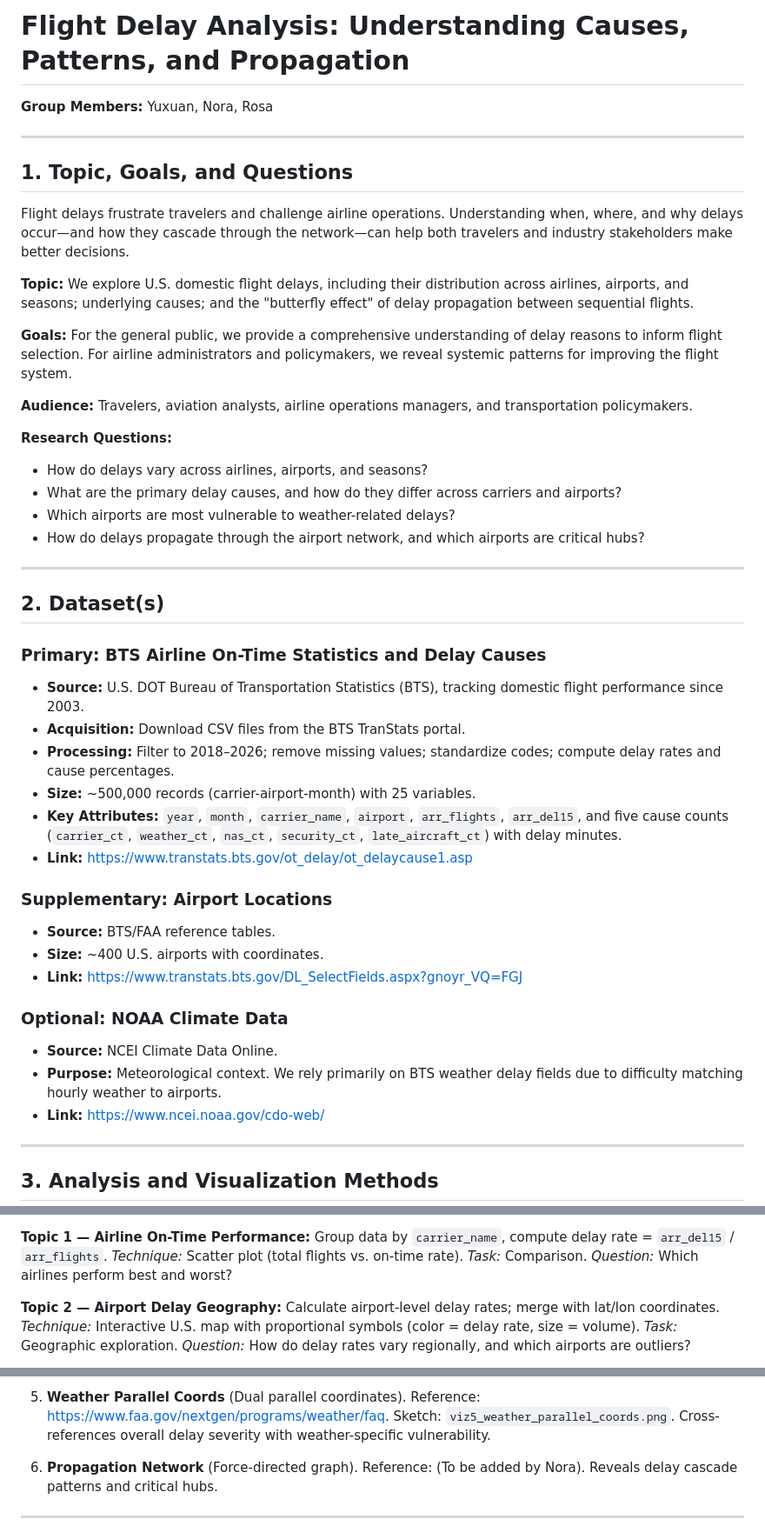
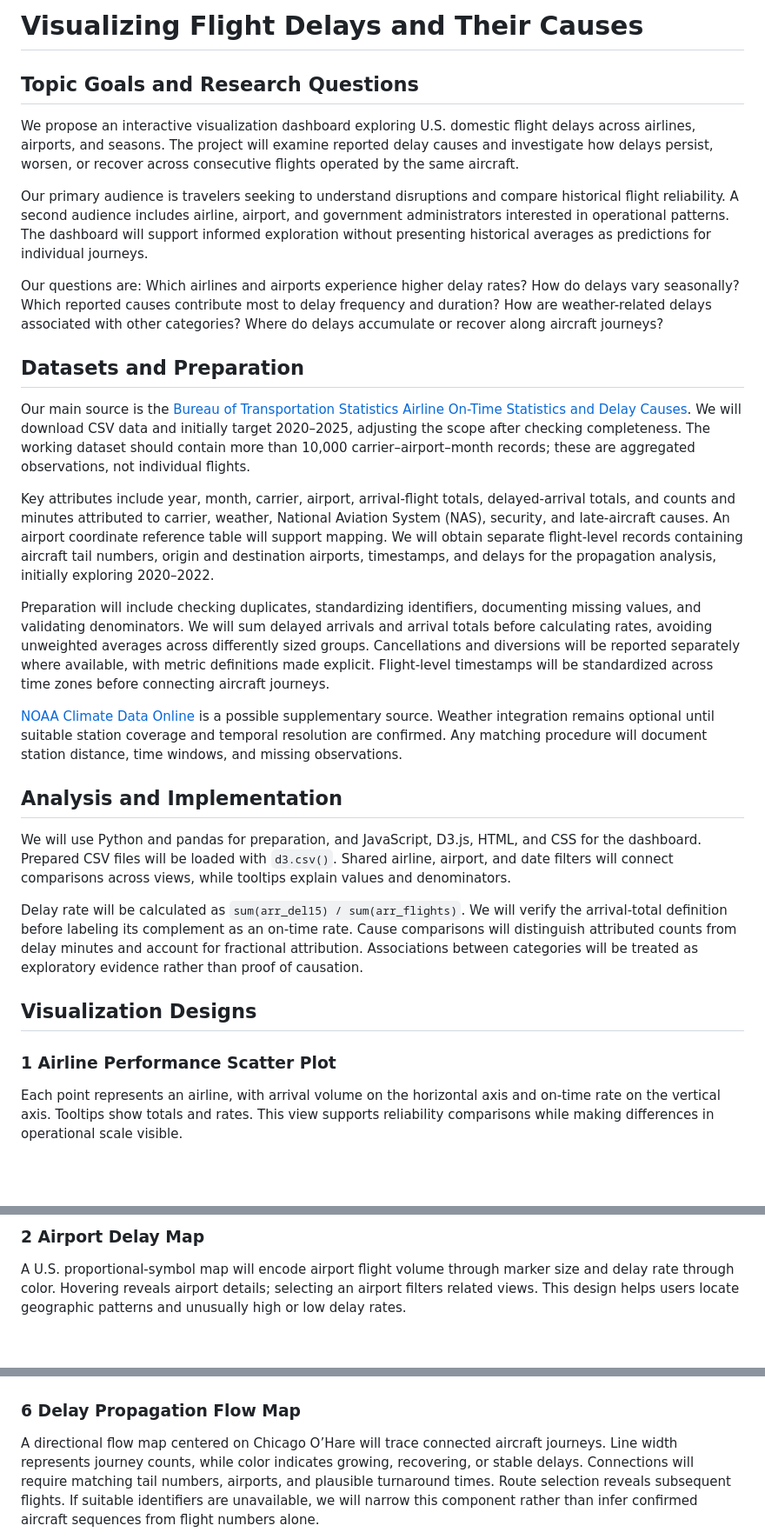
Before and after one commit to rosasun51/Stats401_Final-Project_Flight-Delay, a Markdown page: Proposal.md, 3 parts joined by grey strips. Shown at 87% size. Drawn GitHub-style; blank space fills up the shorter version.

```diff
--- a/Proposal.md
+++ b/Proposal.md
@@ -1,48 +1,32 @@
-# Flight Delay Analysis: Understanding Causes, Patterns, and Propagation
+# Visualizing Flight Delays and Their Causes
 
-**Group Members:** Yuxuan, Nora, Rosa
+## Topic Goals and Research Questions
 
----
+We propose an interactive visualization dashboard exploring U.S. domestic flight delays across airlines, airports, and seasons. The project will examine reported delay causes and investigate how delays persist, worsen, or recover across consecutive flights operated by the same aircraft.
 
-## 1. Topic, Goals, and Questions
+Our primary audience is travelers seeking to understand disruptions and compare historical flight reliability. A second audience includes airline, airport, and government administrators interested in operational patterns. The dashboard will support informed exploration without presenting historical averages as predictions for individual journeys.
 
-Flight delays frustrate travelers and challenge airline operations. Understanding when, where, and why delays occur—and how they cascade through the network—can help both travelers and industry stakeholders make better decisions.
+Our questions are: Which airlines and airports experience higher delay rates? How do delays vary seasonally? Which reported causes contribute most to delay frequency and duration? How are weather-related delays associated with other categories? Where do delays accumulate or recover along aircraft journeys?
 
-**Topic:** We explore U.S. domestic flight delays, including their distribution across airlines, airports, and seasons; underlying causes; and the "butterfly effect" of delay propagation between sequential flights.
+## Datasets and Preparation
 
-**Goals:** For the general public, we provide a comprehensive understanding of delay reasons to inform flight selection. For airline administrators and policymakers, we reveal systemic patterns for improving the flight system.
+Our main source is the [Bureau of Transportation Statistics Airline On-Time Statistics and Delay Causes](https://www.transtats.bts.gov/ot_delay/ot_delaycause1.asp). We will download CSV data and initially target 2020–2025, adjusting the scope after checking completeness. The working dataset should contain more than 10,000 carrier–airport–month records; these are aggregated observations, not individual flights.
 
-**Audience:** Travelers, aviation analysts, airline operations managers, and transportation policymakers.
+Key attributes include year, month, carrier, airport, arrival-flight totals, delayed-arrival totals, and counts and minutes attributed to carrier, weather, National Aviation System (NAS), security, and late-aircraft causes. An airport coordinate reference table will support mapping. We will obtain separate flight-level records containing aircraft tail numbers, origin and destination airports, timestamps, and delays for the propagation analysis, initially exploring 2020–2022.
 
-**Research Questions:**
-- How do delays vary across airlines, airports, and seasons?
-- What are the primary delay causes, and how do they differ across carriers and airports?
-- Which airports are most vulnerable to weather-related delays?
-- How do delays propagate through the airport network, and which airports are critical hubs?
+Preparation will include checking duplicates, standardizing identifiers, documenting missing values, and validating denominators. We will sum delayed arrivals and arrival totals before calculating rates, avoiding unweighted averages across differently sized groups. Cancellations and diversions will be reported separately where available, with metric definitions made explicit. Flight-level timestamps will be standardized across time zones before connecting aircraft journeys.
 
----
+[NOAA Climate Data Online](https://www.ncei.noaa.gov/cdo-web/) is a possible supplementary source. Weather integration remains optional until suitable station coverage and temporal resolution are confirmed. Any matching procedure will document station distance, time windows, and missing observations.
 
-## 2. Dataset(s)
+## Analysis and Implementation
 
-### Primary: BTS Airline On-Time Statistics and Delay Causes
-- **Source:** U.S. DOT Bureau of Transportation Statistics (BTS), tracking domestic flight performance since 2003.
-- **Acquisition:** Download CSV files from the BTS TranStats portal.
-- **Processing:** Filter to 2018–2026; remove missing values; standardize codes; compute delay rates and cause percentages.
-- **Size:** ~500,000 records (carrier-airport-month) with 25 variables.
-- **Key Attributes:** `year`, `month`, `carrier_name`, `airport`, `arr_flights`, `arr_del15`, and five cause counts (`carrier_ct`, `weather_ct`, `nas_ct`, `security_ct`, `late_aircraft_ct`) with delay minutes.
-- **Link:** https://www.transtats.bts.gov/ot_delay/ot_delaycause1.asp
+We will use Python and pandas for preparation, and JavaScript, D3.js, HTML, and CSS for the dashboard. Prepared CSV files will be loaded with `d3.csv()`. Shared airline, airport, and date filters will connect comparisons across views, while tooltips explain values and denominators.
 
-### Supplementary: Airport Locations
-- **Source:** BTS/FAA reference tables.
-- **Size:** ~400 U.S. airports with coordinates.
-- **Link:** https://www.transtats.bts.gov/DL_SelectFields.aspx?gnoyr_VQ=FGJ
+Delay rate will be calculated as `sum(arr_del15) / sum(arr_flights)`. We will verify the arrival-total definition before labeling its complement as an on-time rate. Cause comparisons will distinguish attributed counts from delay minutes and account for fractional attribution. Associations between categories will be treated as exploratory evidence rather than proof of causation.
 
-### Optional: NOAA Climate Data
-- **Source:** NCEI Climate Data Online.
-- **Purpose:** Meteorological context. We rely primarily on BTS weather delay fields due to difficulty matching hourly weather to airports.
-- **Link:** https://www.ncei.noaa.gov/cdo-web/
+## Visualization Designs
 
----
+### 1 Airline Performance Scatter Plot
 
-## 3. Analysis and Visualization Methods
+Each point represents an airline, with arrival volume on the horizontal axis and on-time rate on the vertical axis. Tooltips show totals and rates. This view supports reliability comparisons while making differences in operational scale visible.
 
@@ -50,5 +34,5 @@ We use JavaScript, D3.js, HTML, and CSS for interactive visualization, with Pyth
 
-**Topic 1 — Airline On-Time Performance:** Group data by `carrier_name`, compute delay rate = `arr_del15` / `arr_flights`. *Technique:* Scatter plot (total flights vs. on-time rate). *Task:* Comparison. *Question:* Which airlines perform best and worst?
+### 2 Airport Delay Map
 
-**Topic 2 — Airport Delay Geography:** Calculate airport-level delay rates; merge with lat/lon coordinates. *Technique:* Interactive U.S. map with proportional symbols (color = delay rate, size = volume). *Task:* Geographic exploration. *Question:* How do delay rates vary regionally, and which airports are outliers?
+A U.S. proportional-symbol map will encode airport flight volume through marker size and delay rate through color. Hovering reveals airport details; selecting an airport filters related views. This design helps users locate geographic patterns and unusually high or low delay rates.
 
@@ -74,7 +58,6 @@ We use JavaScript, D3.js, HTML, and CSS for interactive visualization, with Pyth
 
-5. **Weather Parallel Coords** (Dual parallel coordinates). Reference: https://www.faa.gov/nextgen/programs/weather/faq. Sketch: `viz5_weather_parallel_coords.png`. Cross-references overall delay severity with weather-specific vulnerability.
 
-6. **Propagation Network** (Force-directed graph). Reference: (To be added by Nora). Reveals delay cascade patterns and critical hubs.
+### 6 Delay Propagation Flow Map
 
----
+A directional flow map centered on Chicago O’Hare will trace connected aircraft journeys. Line width represents journey counts, while color indicates growing, recovering, or stable delays. Connections will require matching tail numbers, airports, and plausible turnaround times. Route selection reveals subsequent flights. If suitable identifiers are unavailable, we will narrow this component rather than infer confirmed aircraft sequences from flight numbers alone.
 
```
Also changed, not shown: other parts of Proposal.md (+22 -36 lines).
